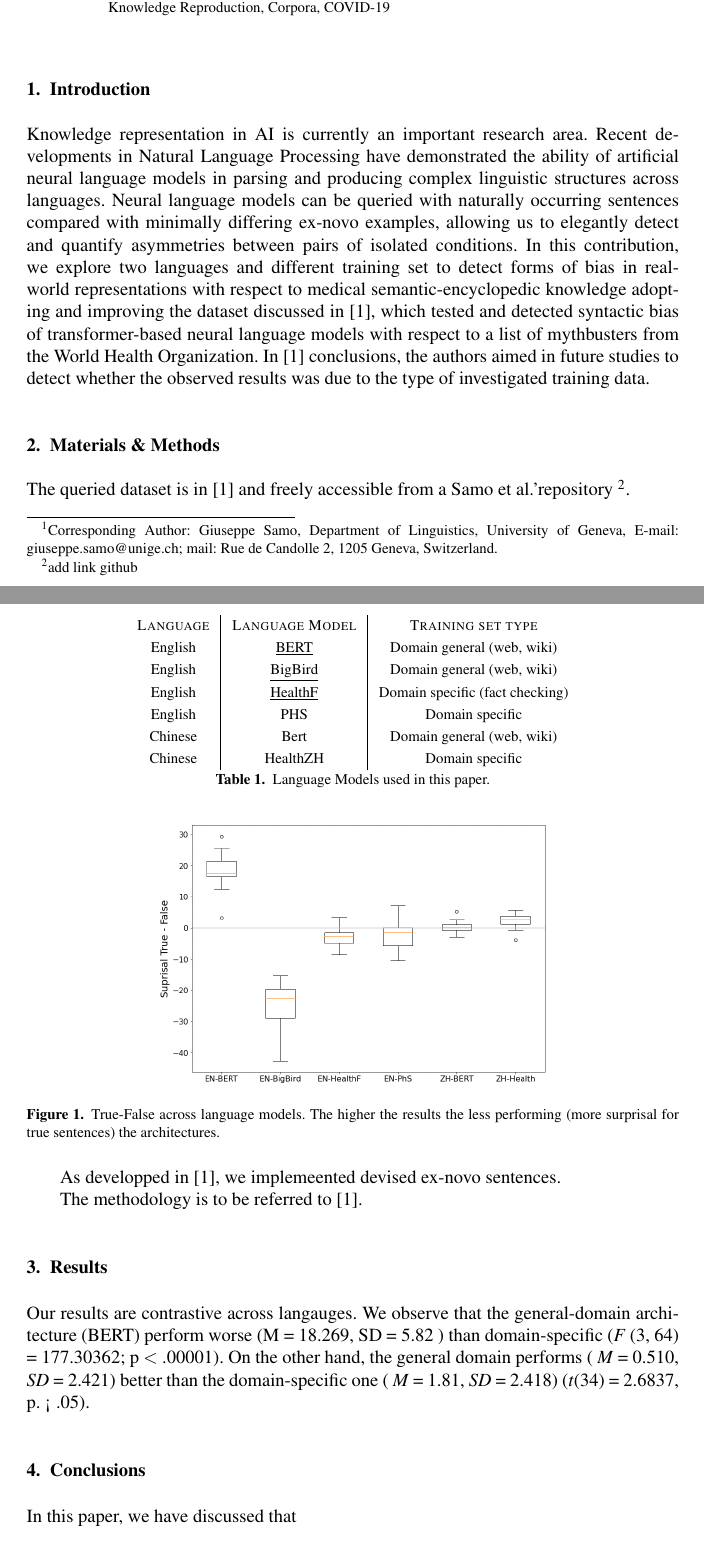
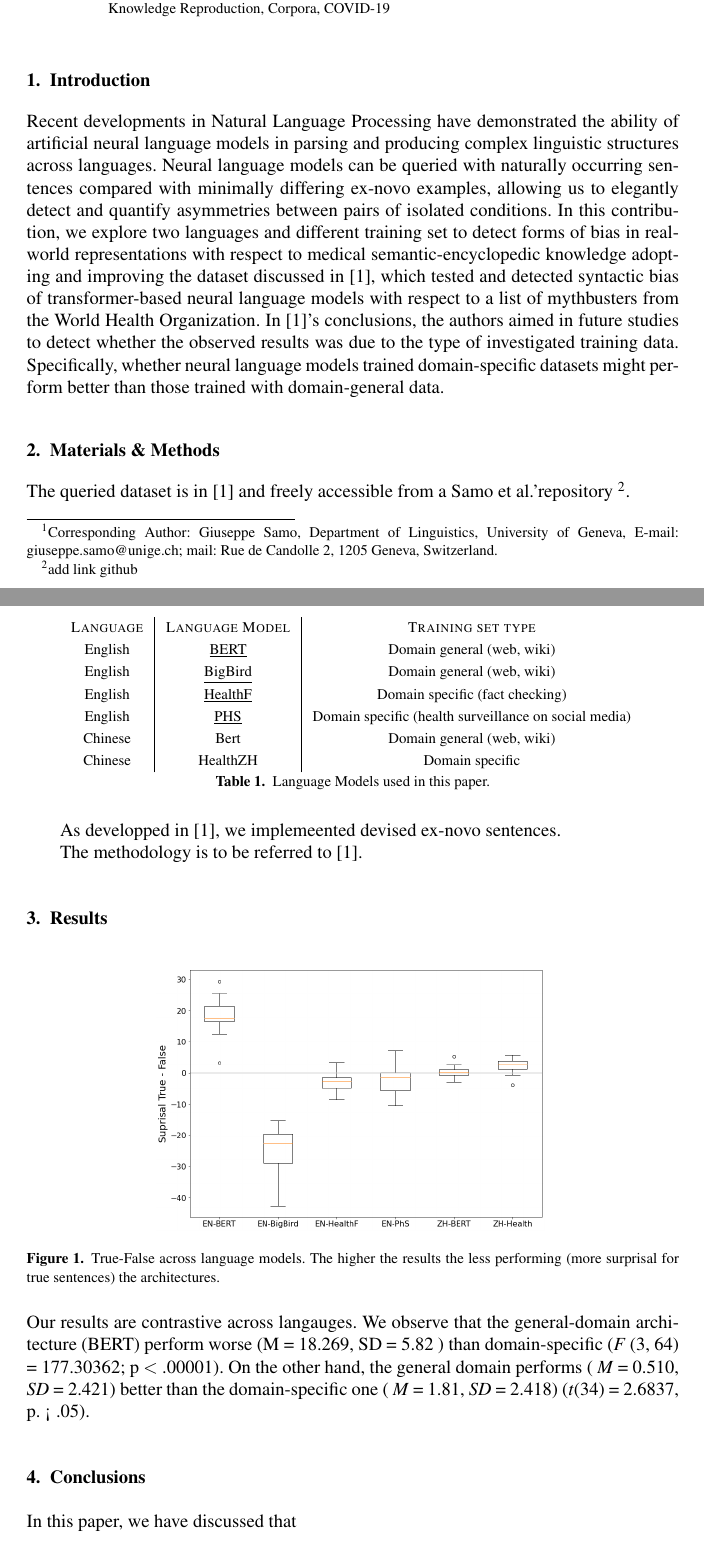
Before and after one commit to CaterinaBi/health-communication-paper2, a LaTeX document (ios-book-article.tex): two parts of pages 1 and 2 of 3, joined at a grey line, cut so that both start at the same text. Compiled offline with pdfLaTeX; a LaTeX package or settings file that is missing is left out.

Commit message:
Modifies graphic position

```diff
--- a/ios-book-article.tex
+++ b/ios-book-article.tex
@@ -2,6 +2,7 @@
 \documentclass{IOS-Book-Article}
 \usepackage{graphicx}
 
+\usepackage{float} % keeps tables in the exact position they occupy in the code
 \usepackage{mathptmx}
 \usepackage{soul}\setuldepth{article}
 %\usepackage{times}
@@ -43,17 +44,17 @@ Natural Language Processing\sep Health-content\sep
 Language Models\sep Knowledge Reproduction\sep Corpora\sep COVID-19
 \end{keyword}
 \end{frontmatter}
-\markboth{April 2022\hb}{April 2022\hb}
+\markboth{January 2023\hb}{January 2023\hb}
 %\thispagestyle{empty}
 %\pagestyle{empty}
 
 \section{Introduction}
 
-Knowledge representation in AI is currently an important research area.
+%aggiungere articolo della Ettinger
 Recent developments in Natural Language Processing have
 demonstrated the ability of artificial neural language models in parsing and producing complex linguistic structures across languages. Neural language models can be queried with naturally occurring sentences compared with minimally differing ex-novo examples, allowing us to elegantly detect and quantify asymmetries between pairs of isolated conditions.
-In this contribution, we explore two languages and different training set to detect forms of bias in real-world representations with respect to medical semantic-encyclopedic knowledge adopting and improving the dataset discussed in [1], which tested and detected syntactic bias of transformer-based neural language models with respect to a list of mythbusters from the World Health Organization.
-In [1] conclusions, the authors aimed in future studies to detect whether the observed results was due to the type of investigated training data.
+In this contribution, we explore two languages and different training set to detect forms of bias in real-world representations with respect to medical semantic-encyclopedic knowledge adopting and improving the dataset discussed in [1], which tested and detected syntactic bias of transformer-based neural language models with respect to a list of mythbusters from the World Health Organization. %rimettere la footnote?
+In [1]'s conclusions, the authors aimed in future studies to detect whether the observed results was due to the type of investigated training data. Specifically, whether neural language models trained domain-specific datasets might perform better than those trained with domain-general data.
 
 
 \section{Materials \& Methods}
@@ -67,7 +68,7 @@ The queried dataset is in [1] and freely accessible from a Samo et al.'repositor
          English & \href{https://huggingface.co/docs/transformers/model_doc/bert}{\underline{BERT}} & Domain general (web, wiki)\\
          English & \href{https://huggingface.co/docs/transformers/model_doc/big_bird}{\underline{BigBird}} & Domain general (web, wiki)\\
          English & \href{https://huggingface.co/austinmw/distilbert-base-uncased-finetuned-health_facts}{\underline{HealthF}} & Domain specific (fact checking)\\
-         English & PHS & Domain specific\\
+         English & \href{https://huggingface.co/publichealthsurveillance/PHS-BERT}{\underline{PHS}} & Domain specific (health surveillance on social media)\\
          Chinese & Bert & Domain general (web, wiki)\\
          Chinese & HealthZH & Domain specific\\
 
@@ -82,7 +83,7 @@ The methodology is to be referred to [1].
 
 \section{Results}
 
-\begin{figure}
+\begin{figure}[H]
     \centering
     \includegraphics[scale=0.35]{graphmatplot}
     \caption{True-False across language models. The higher the results the less performing (more surprisal for true sentences) the architectures.}
```
